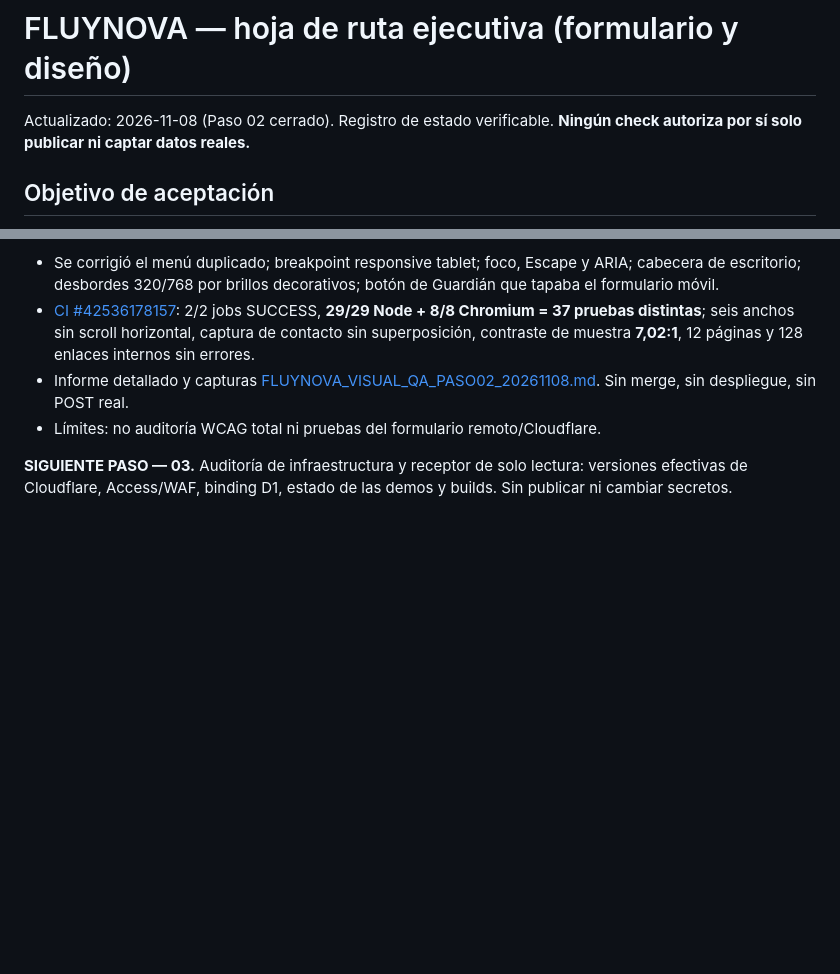
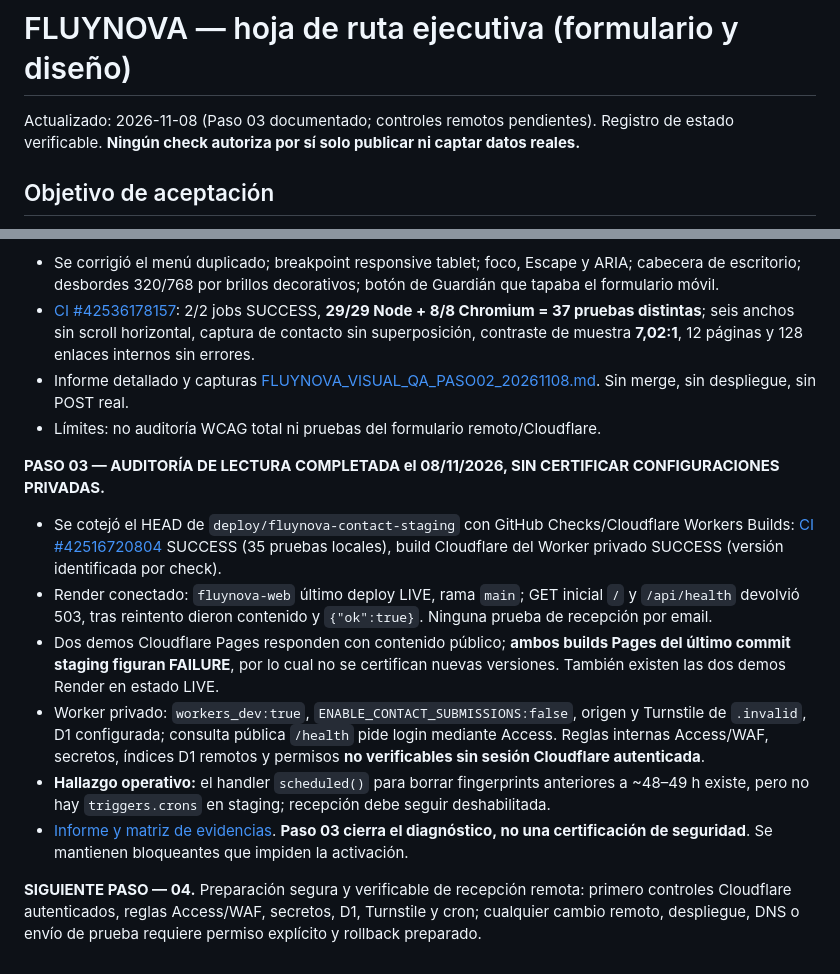
Before and after one commit to apdocentepba-hub/fluynova-web, a Markdown page: docs/FLUYNOVA_AVANCE_PASO_A_PASO.md, 2 parts joined by grey strips. GitHub-like rendering; blank space fills up the shorter version.

Commit message:
docs(fluynova): cerrar auditoría de lectura Paso 03 con bloqueantes remotos y abrir Paso 04

```diff
--- a/docs/FLUYNOVA_AVANCE_PASO_A_PASO.md
+++ b/docs/FLUYNOVA_AVANCE_PASO_A_PASO.md
@@ -1,5 +1,5 @@
 # FLUYNOVA — hoja de ruta ejecutiva (formulario y diseño)
-Actualizado: 2026-11-08 (Paso 02 cerrado). Registro de estado verificable. **Ningún check autoriza por sí solo publicar ni captar datos reales.**
+Actualizado: 2026-11-08 (Paso 03 documentado; controles remotos pendientes). Registro de estado verificable. **Ningún check autoriza por sí solo publicar ni captar datos reales.**
 
 ## Objetivo de aceptación
 Una persona envía una consulta desde la web de FLUYNOVA, el sistema valida consentimiento y antispam, registra el caso en D1 remoto, presenta un ID **solo si se confirmó la escritura**, permite lectura administrativa autenticada y notifica por email al correo comercial con entrega verificada por separado. Ante cualquier fallo muestra el contacto manual y no pierde datos silenciosamente. La web es clara, adaptable y visualmente profesional.
@@ -40,4 +40,12 @@ Una persona envía una consulta desde la web de FLUYNOVA, el sistema valida cons
 - Informe detallado y capturas [FLUYNOVA_VISUAL_QA_PASO02_20261108.md](./FLUYNOVA_VISUAL_QA_PASO02_20261108.md). Sin merge, sin despliegue, sin POST real.
 - Límites: no auditoría WCAG total ni pruebas del formulario remoto/Cloudflare.
 
-**SIGUIENTE PASO — 03.** Auditoría de infraestructura y receptor de solo lectura: versiones efectivas de Cloudflare, Access/WAF, binding D1, estado de las demos y builds. Sin publicar ni cambiar secretos.
+**PASO 03 — AUDITORÍA DE LECTURA COMPLETADA el 08/11/2026, SIN CERTIFICAR CONFIGURACIONES PRIVADAS.**
+- Se cotejó el HEAD de `deploy/fluynova-contact-staging` con GitHub Checks/Cloudflare Workers Builds: [CI #42516720804](https://github.com/apdocentepba-hub/fluynova-web/actions/runs/42516720804) SUCCESS (35 pruebas locales), build Cloudflare del Worker privado SUCCESS (versión identificada por check).
+- Render conectado: `fluynova-web` último deploy LIVE, rama `main`; GET inicial `/` y `/api/health` devolvió 503, tras reintento dieron contenido y `{"ok":true}`. Ninguna prueba de recepción por email.
+- Dos demos Cloudflare Pages responden con contenido público; **ambos builds Pages del último commit staging figuran FAILURE**, por lo cual no se certifican nuevas versiones. También existen las dos demos Render en estado LIVE.
+- Worker privado: `workers_dev:true`, `ENABLE_CONTACT_SUBMISSIONS:false`, origen y Turnstile de `.invalid`, D1 configurada; consulta pública `/health` pide login mediante Access. Reglas internas Access/WAF, secretos, índices D1 remotos y permisos **no verificables sin sesión Cloudflare autenticada**.
+- **Hallazgo operativo:** el handler `scheduled()` para borrar fingerprints anteriores a ~48–49 h existe, pero no hay `triggers.crons` en staging; recepción debe seguir deshabilitada.
+- [Informe y matriz de evidencias](./FLUYNOVA_INFRA_READONLY_PASO03_20261108.md). **Paso 03 cierra el diagnóstico, no una certificación de seguridad**. Se mantienen bloqueantes que impiden la activación.
+
+**SIGUIENTE PASO — 04.** Preparación segura y verificable de recepción remota: primero controles Cloudflare autenticados, reglas Access/WAF, secretos, D1, Turnstile y cron; cualquier cambio remoto, despliegue, DNS o envío de prueba requiere permiso explícito y rollback preparado.
```
Also changed, not shown: other parts of docs/FLUYNOVA_AVANCE_PASO_A_PASO.md (+1 -1 lines).
